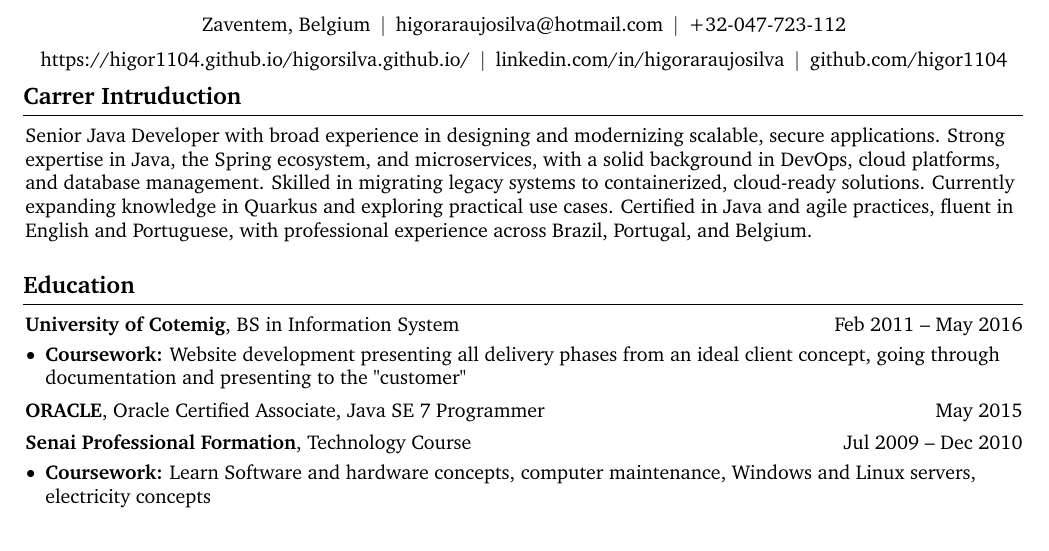
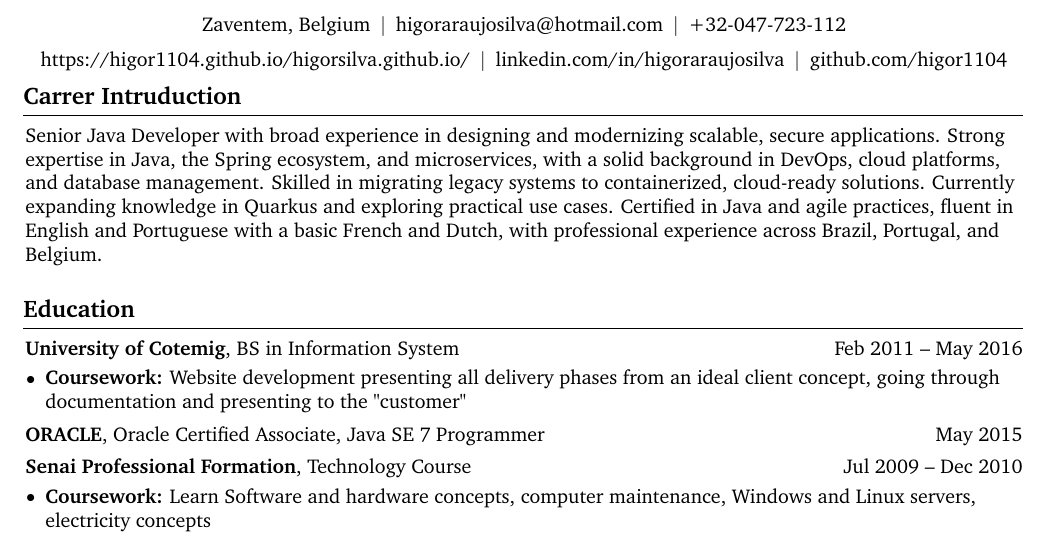
Before and after one commit to Higor1104/HigorCV, a LaTeX CV (cv.tex): part of page 1 of 3, cut so that both start at the same text. Compiled offline with pdfLaTeX.

Commit message:
Update cv.tex

```diff
--- a/cv.tex
+++ b/cv.tex
@@ -194,7 +194,7 @@
     \section{Carrer Intruduction}
 
         \begin{onecolentry}
-            Senior Java Developer with broad experience in designing and modernizing scalable, secure applications. Strong expertise in Java, the Spring ecosystem, and microservices, with a solid background in DevOps, cloud platforms, and database management. Skilled in migrating legacy systems to containerized, cloud-ready solutions. Currently expanding knowledge in Quarkus and exploring practical use cases. Certified in Java and agile practices, fluent in English and Portuguese, with professional experience across Brazil, Portugal, and Belgium.
+            Senior Java Developer with broad experience in designing and modernizing scalable, secure applications. Strong expertise in Java, the Spring ecosystem, and microservices, with a solid background in DevOps, cloud platforms, and database management. Skilled in migrating legacy systems to containerized, cloud-ready solutions. Currently expanding knowledge in Quarkus and exploring practical use cases. Certified in Java and agile practices, fluent in English and Portuguese with a basic French and Dutch, with professional experience across Brazil, Portugal, and Belgium.
         \end{onecolentry}
 
         \vspace{0.2 cm}
```
